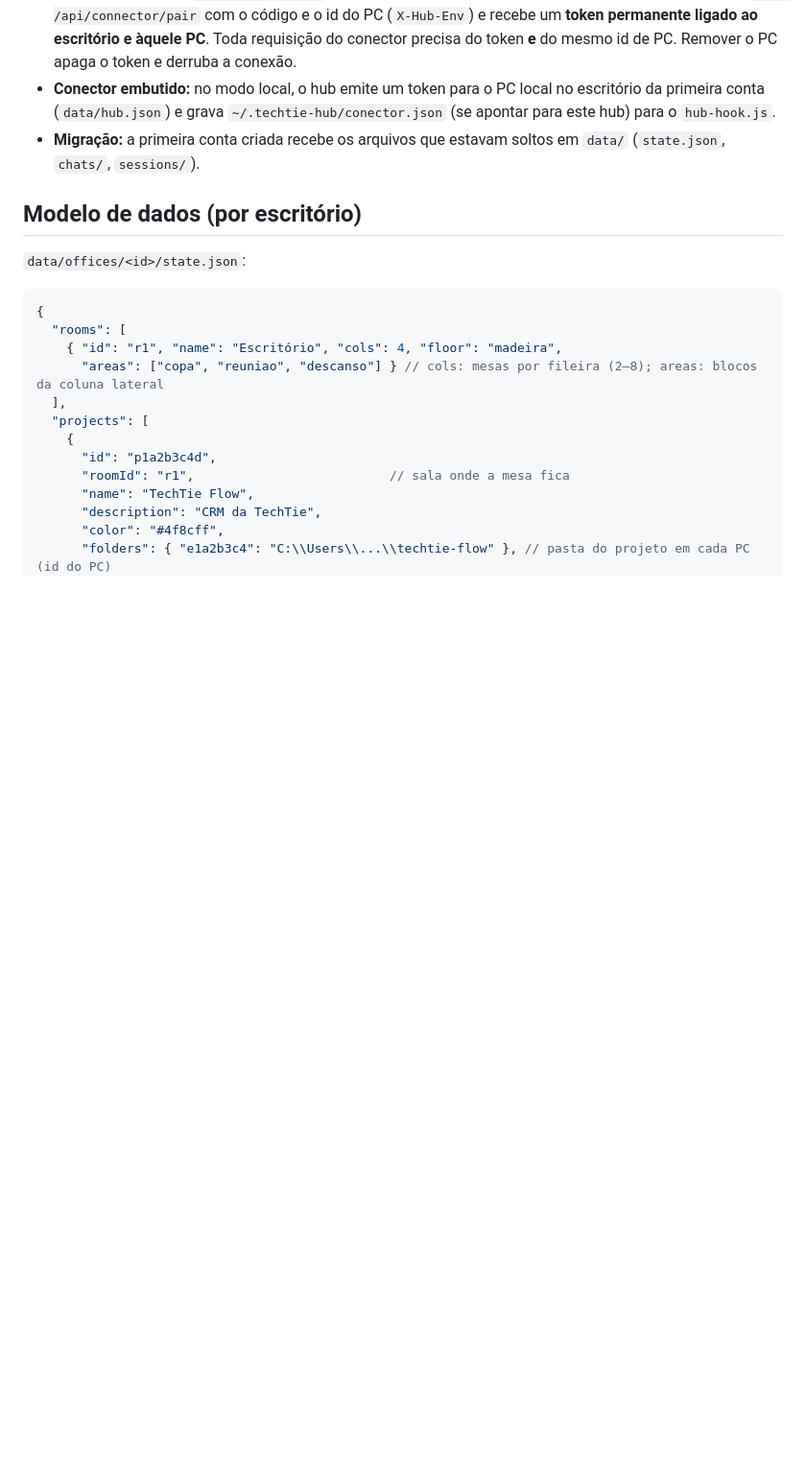
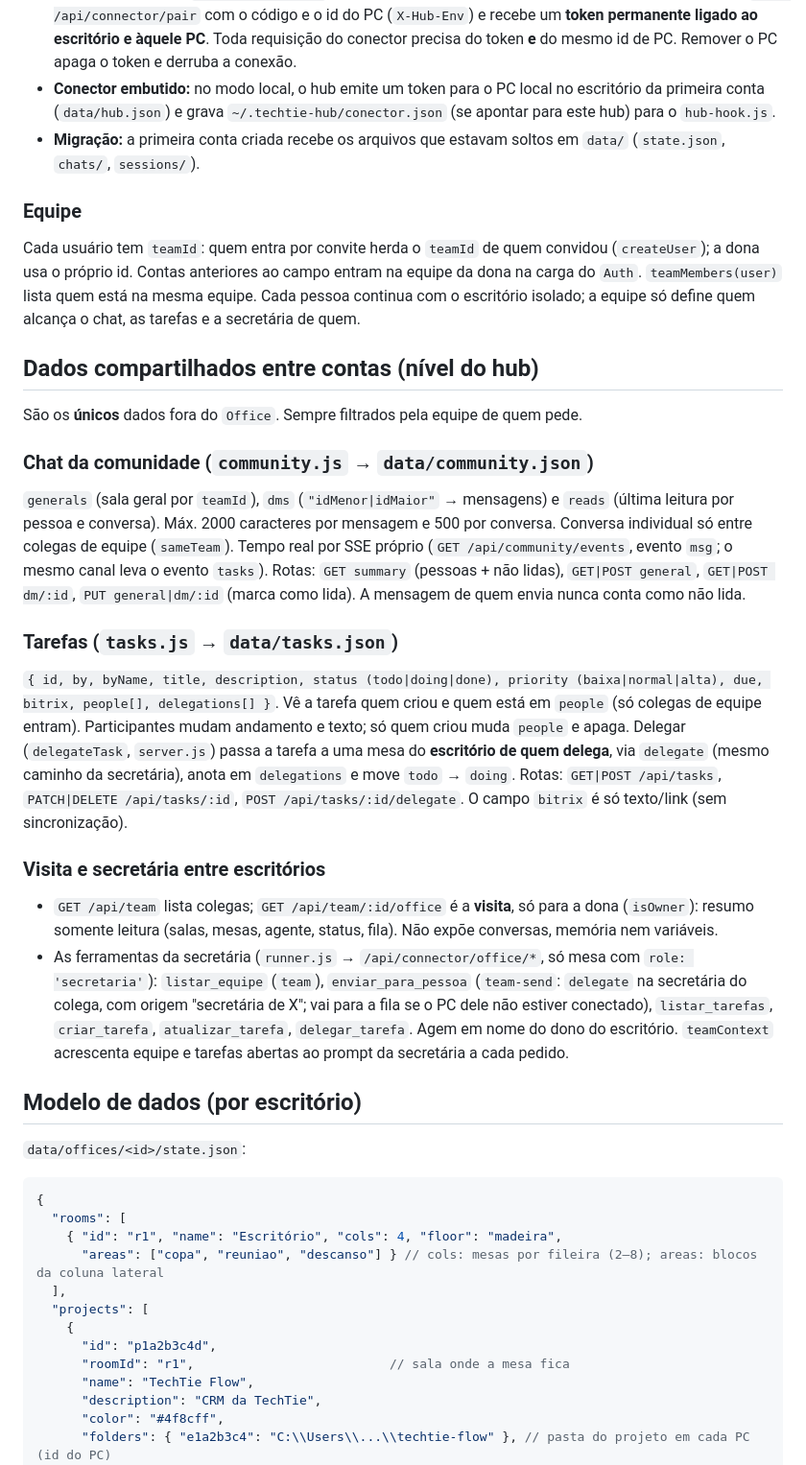
Before and after one commit to Gabriel-Alves-dev/techtiehub, a Markdown page: docs/ARQUITETURA.md, the part around the change. Shown at 96% size. GitHub-like rendering; blank space fills up the shorter version.

```diff
--- a/docs/ARQUITETURA.md
+++ b/docs/ARQUITETURA.md
@@ -57,6 +57,27 @@ Os princípios:
 - **Pareamento de PC:** `POST /api/pairing` gera um código (10 min, só em memória). O conector chama `POST /api/connector/pair` com o código e o id do PC (`X-Hub-Env`) e recebe um **token permanente ligado ao escritório e àquele PC**. Toda requisição do conector precisa do token **e** do mesmo id de PC. Remover o PC apaga o token e derruba a conexão.
 - **Conector embutido:** no modo local, o hub emite um token para o PC local no escritório da primeira conta (`data/hub.json`) e grava `~/.techtie-hub/conector.json` (se apontar para este hub) para o `hub-hook.js`.
 - **Migração:** a primeira conta criada recebe os arquivos que estavam soltos em `data/` (`state.json`, `chats/`, `sessions/`).
+
+### Equipe
+
+Cada usuário tem `teamId`: quem entra por convite herda o `teamId` de quem convidou (`createUser`); a dona usa o próprio id. Contas anteriores ao campo entram na equipe da dona na carga do `Auth`. `teamMembers(user)` lista quem está na mesma equipe. Cada pessoa continua com o escritório isolado; a equipe só define quem alcança o chat, as tarefas e a secretária de quem.
+
+## Dados compartilhados entre contas (nível do hub)
+
+São os **únicos** dados fora do `Office`. Sempre filtrados pela equipe de quem pede.
+
+### Chat da comunidade (`community.js` → `data/community.json`)
+
+`generals` (sala geral por `teamId`), `dms` (`"idMenor|idMaior"` → mensagens) e `reads` (última leitura por pessoa e conversa). Máx. 2000 caracteres por mensagem e 500 por conversa. Conversa individual só entre colegas de equipe (`sameTeam`). Tempo real por SSE próprio (`GET /api/community/events`, evento `msg`; o mesmo canal leva o evento `tasks`). Rotas: `GET summary` (pessoas + não lidas), `GET|POST general`, `GET|POST dm/:id`, `PUT general|dm/:id` (marca como lida). A mensagem de quem envia nunca conta como não lida.
+
+### Tarefas (`tasks.js` → `data/tasks.json`)
+
+`{ id, by, byName, title, description, status (todo|doing|done), priority (baixa|normal|alta), due, bitrix, people[], delegations[] }`. Vê a tarefa quem criou e quem está em `people` (só colegas de equipe entram). Participantes mudam andamento e texto; só quem criou muda `people` e apaga. Delegar (`delegateTask`, `server.js`) passa a tarefa a uma mesa do **escritório de quem delega**, via `delegate` (mesmo caminho da secretária), anota em `delegations` e move `todo` → `doing`. Rotas: `GET|POST /api/tasks`, `PATCH|DELETE /api/tasks/:id`, `POST /api/tasks/:id/delegate`. O campo `bitrix` é só texto/link (sem sincronização).
+
+### Visita e secretária entre escritórios
+
+- `GET /api/team` lista colegas; `GET /api/team/:id/office` é a **visita**, só para a dona (`isOwner`): resumo somente leitura (salas, mesas, agente, status, fila). Não expõe conversas, memória nem variáveis.
+- As ferramentas da secretária (`runner.js` → `/api/connector/office/*`, só mesa com `role: 'secretaria'`): `listar_equipe` (`team`), `enviar_para_pessoa` (`team-send`: `delegate` na secretária do colega, com origem "secretária de X"; vai para a fila se o PC dele não estiver conectado), `listar_tarefas`, `criar_tarefa`, `atualizar_tarefa`, `delegar_tarefa`. Agem em nome do dono do escritório. `teamContext` acrescenta equipe e tarefas abertas ao prompt da secretária a cada pedido.
 
 ## Modelo de dados (por escritório)
 
```
Also changed, not shown: README.md (+10 -2 lines).
